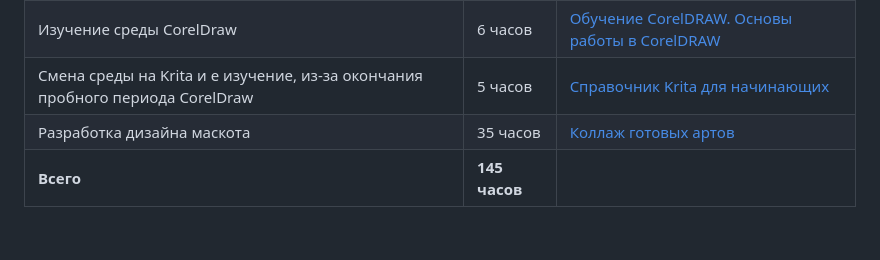
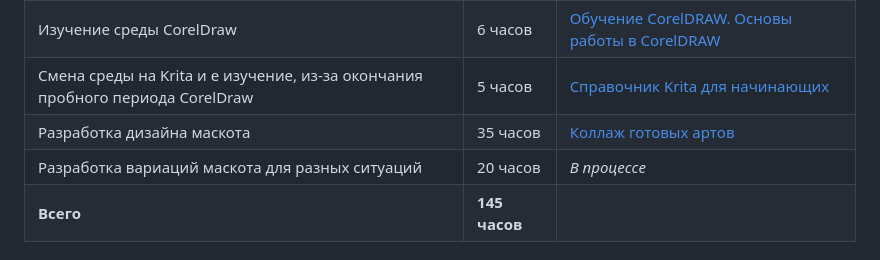
Before and after one commit to andreyegor/fit-quest, a Markdown page: dock/tracking.md, the part around the change. GitHub-like rendering.

```diff
--- a/dock/tracking.md
+++ b/dock/tracking.md
@@ -56,6 +56,7 @@
 | Изучение среды CorelDraw| 6 часов | [Обучение CorelDRAW. Основы работы в CorelDRAW](https://all-ready.ru/stati/obuchenie-coreldraw-osnovy-raboty-v-coreldraw/) |
 | Смена среды на Krita и е изучение, из-за окончания пробного периода CorelDraw | 5 часов | [Справочник Krita для начинающих](https://m.vk.com/@ilovefreeart-kratkii-spravochnik-po-krita-dlya-novichkov) |
 | Разработка дизайна маскота | 35 часов | [Коллаж готовых артов](https://pin.it/slcWShdmn) |
+| Разработка вариаций маскота для разных ситуаций | 20 часов | *В процессе*
 | **Всего** | **145 часов** |
 
 ## Отчёт
```
